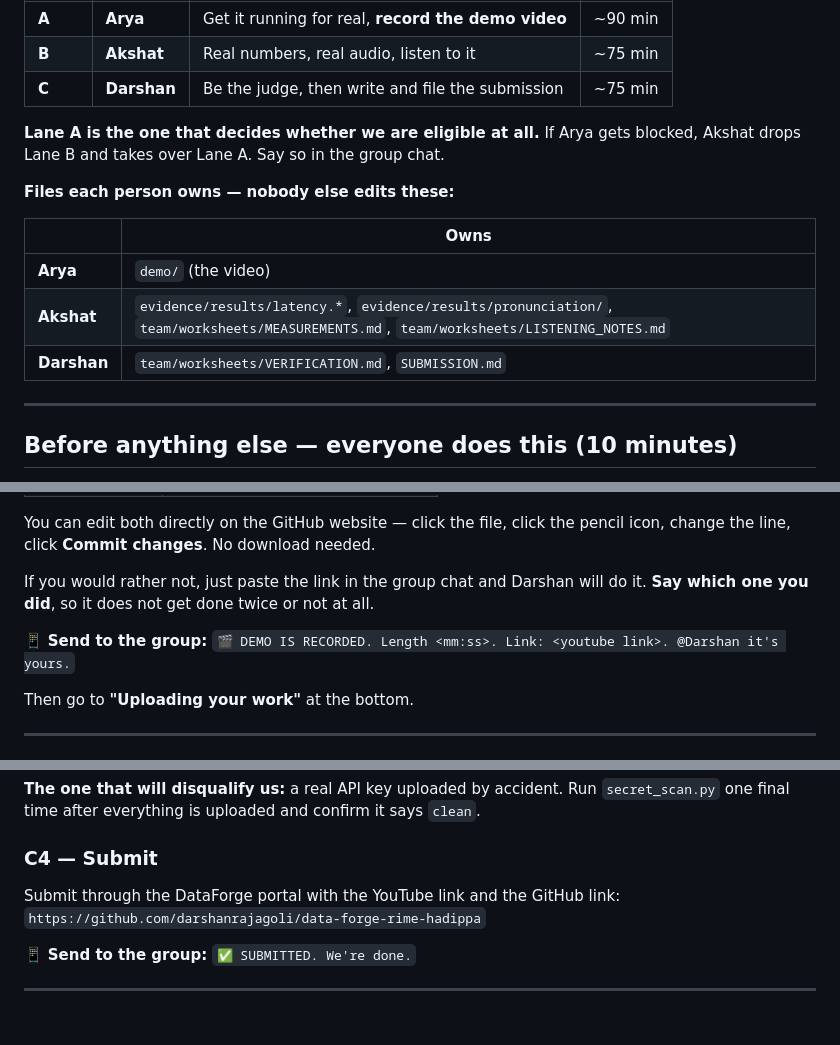
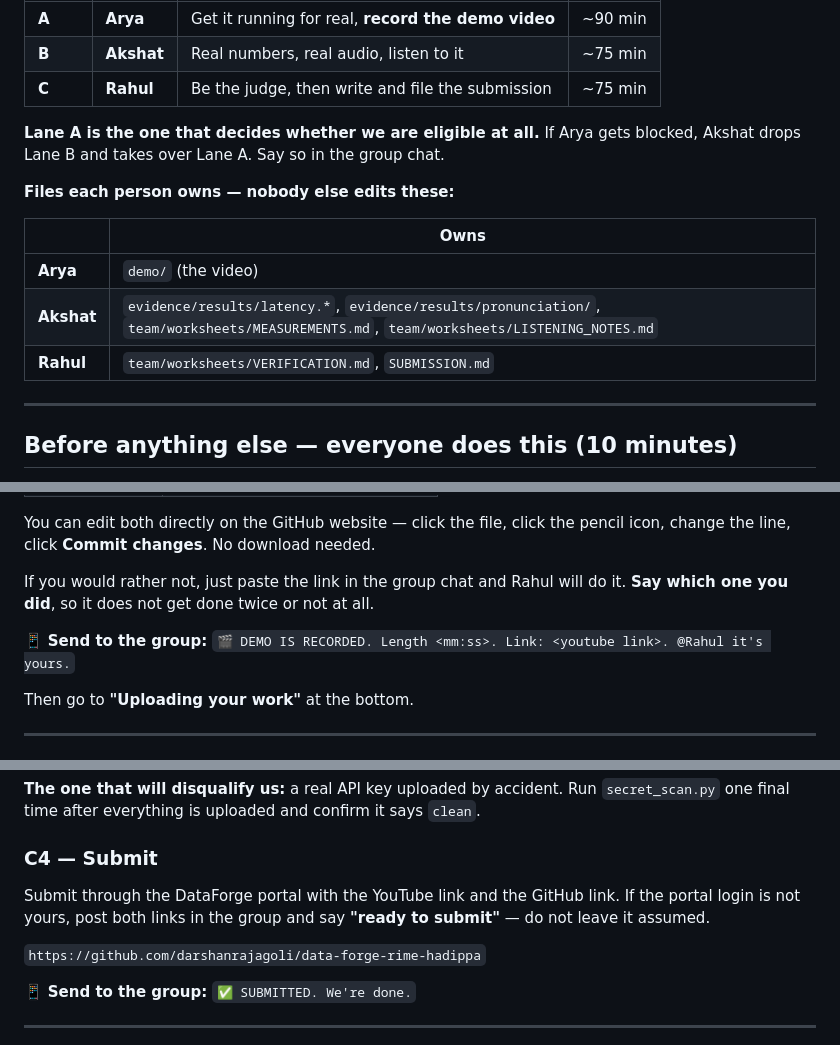
Before and after one commit to darshanrajagoli/data-forge-rime-hadippa, a Markdown page: team/WORKFLOW.md, 3 parts joined by grey strips. Drawn GitHub-style.

```diff
--- a/team/WORKFLOW.md
+++ b/team/WORKFLOW.md
@@ -19,7 +23,7 @@ only that lane.**
 |---|---|---|---|
 | **A** | **Arya** | Get it running for real, **record the demo video** | ~90 min |
 | **B** | **Akshat** | Real numbers, real audio, listen to it | ~75 min |
-| **C** | **Darshan** | Be the judge, then write and file the submission | ~75 min |
+| **C** | **Rahul** | Be the judge, then write and file the submission | ~75 min |
 
 **Lane A is the one that decides whether we are eligible at all.** If Arya gets
 blocked, Akshat drops Lane B and takes over Lane A. Say so in the group chat.
@@ -30,7 +34,7 @@ blocked, Akshat drops Lane B and takes over Lane A. Say so in the group chat.
 |---|---|
 | **Arya** | `demo/` (the video) |
 | **Akshat** | `evidence/results/latency.*`, `evidence/results/pronunciation/`, `team/worksheets/MEASUREMENTS.md`, `team/worksheets/LISTENING_NOTES.md` |
-| **Darshan** | `team/worksheets/VERIFICATION.md`, `SUBMISSION.md` |
+| **Rahul** | `team/worksheets/VERIFICATION.md`, `SUBMISSION.md` |
 
 ---
 
@@ -263,11 +267,11 @@ Put the finished file in the `demo/` folder inside the project. Name it
 You can edit both directly on the GitHub website — click the file, click the
 pencil icon, change the line, click **Commit changes**. No download needed.
 
-If you would rather not, just paste the link in the group chat and Darshan
+If you would rather not, just paste the link in the group chat and Rahul
 will do it. **Say which one you did**, so it does not get done twice or not
 at all.
 
-📱 **Send to the group:** `🎬 DEMO IS RECORDED. Length <mm:ss>. Link: <youtube link>. @Darshan it's yours.`
+📱 **Send to the group:** `🎬 DEMO IS RECORDED. Length <mm:ss>. Link: <youtube link>. @Rahul it's yours.`
 
 Then go to **"Uploading your work"** at the bottom.
 
@@ -451,7 +455,10 @@ Go through this list. Every box must be genuinely ticked.
 
 ### C4 — Submit
 
-Submit through the DataForge portal with the YouTube link and the GitHub link:
+Submit through the DataForge portal with the YouTube link and the GitHub link.
+If the portal login is not yours, post both links in the group and say
+**"ready to submit"** — do not leave it assumed.
+
 `https://github.com/darshanrajagoli/data-forge-rime-hadippa`
 
 📱 **Send to the group:** `✅ SUBMITTED. We're done.`
```
Also changed, not shown: other parts of team/WORKFLOW.md (+7 -3 lines), team/START-HERE.md (+1 -1 lines), team/WHATSAPP-KICKOFF.md (+2 -2 lines).
